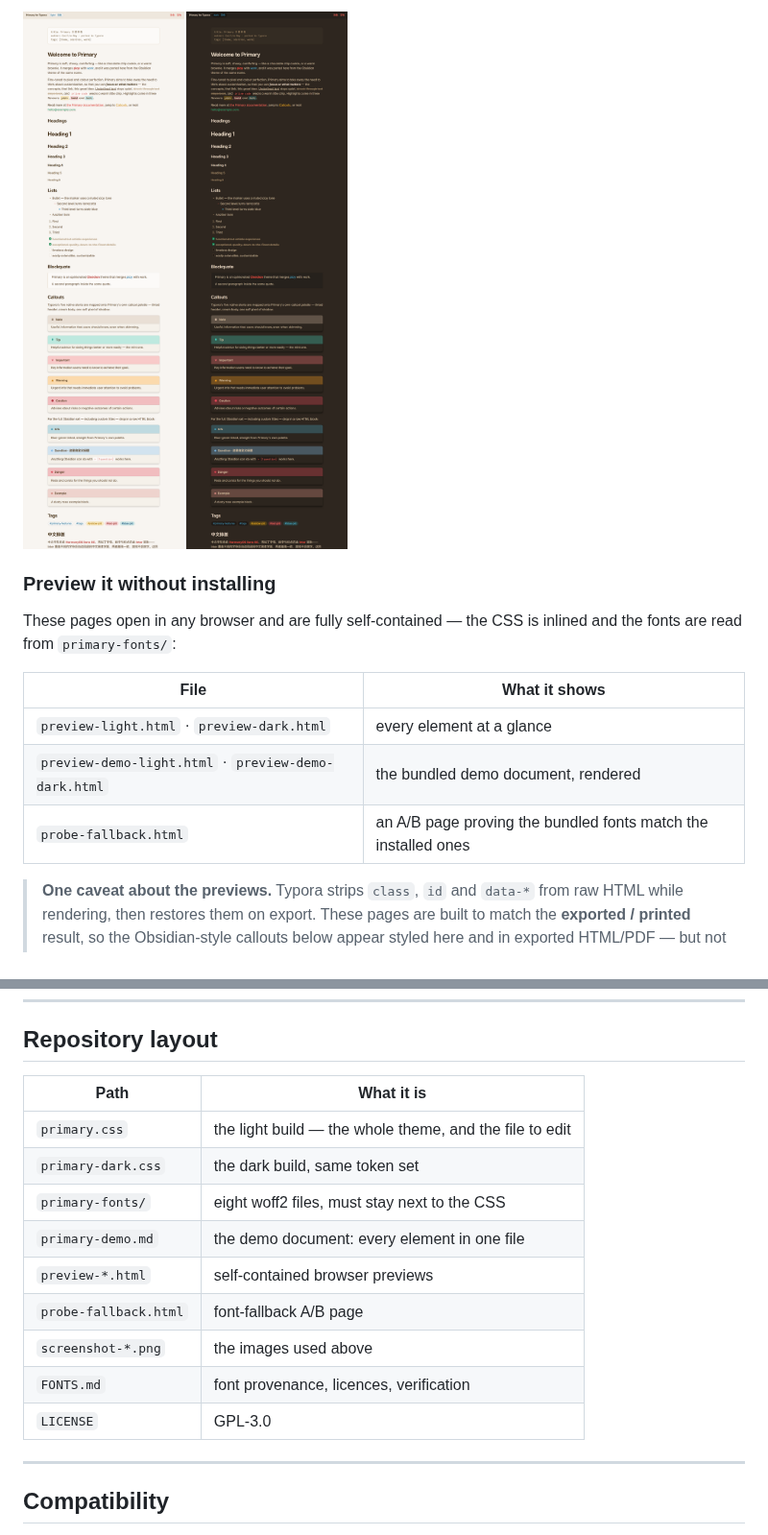
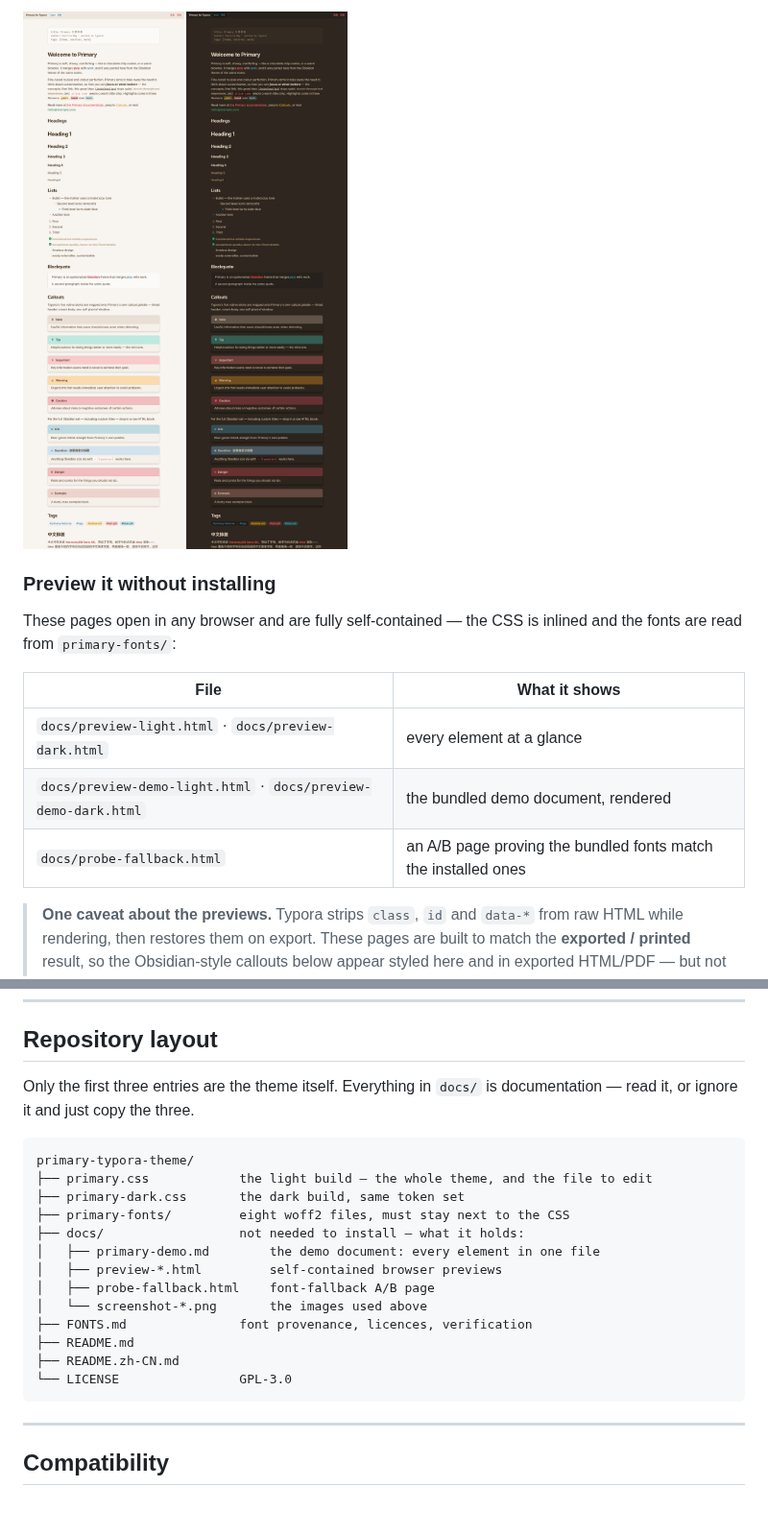
Before and after one commit to tangolee/primary-typora-theme, a Markdown page: README.md, 2 parts joined by grey strips. Shown at 96% size. Drawn GitHub-style; folded sections open; blank space fills up the shorter version.

````diff
--- a/README.md
+++ b/README.md
@@ -83,5 +83,5 @@ Both builds share one token set, so the two are the same design in two temperatu
 
-![Light and dark, side by side](screenshot-compare.png)
+![Light and dark, side by side](docs/screenshot-compare.png)
 
 </details>
 
@@ -91,9 +91,9 @@ These pages open in any browser and are fully self-contained — the CSS is inli
 
 | File                                                 | What it shows                                                  |
 | ---------------------------------------------------- | -------------------------------------------------------------- |
-| `preview-light.html` · `preview-dark.html`           | every element at a glance                                      |
-| `preview-demo-light.html` · `preview-demo-dark.html` | the bundled demo document, rendered                            |
-| `probe-fallback.html`                                | an A/B page proving the bundled fonts match the installed ones |
+| `docs/preview-light.html` · `docs/preview-dark.html`           | every element at a glance                                      |
+| `docs/preview-demo-light.html` · `docs/preview-demo-dark.html` | the bundled demo document, rendered                            |
+| `docs/probe-fallback.html`                                | an A/B page proving the bundled fonts match the installed ones |
 
 > **One caveat about the previews.** Typora strips `class`, `id` and `data-*` from raw HTML while rendering, then restores them on export. These pages are built to match the **exported / printed** result, so the Obsidian-style callouts below appear styled here and in exported HTML/PDF — but not inside the editor. In the editor, use the `> [!NOTE]` syntax; see [Callouts](#callouts).
 
@@ -333,17 +333,23 @@ The bundled woff2 files are re-wrapped copies of the fonts themselves, so `gasp`
 
 ## Repository layout
 
-| Path                  | What it is                                              |
-| --------------------- | ------------------------------------------------------- |
-| `primary.css`         | the light build — the whole theme, and the file to edit |
-| `primary-dark.css`    | the dark build, same token set                          |
-| `primary-fonts/`      | eight woff2 files, must stay next to the CSS            |
-| `primary-demo.md`     | the demo document: every element in one file            |
-| `preview-*.html`      | self-contained browser previews                         |
-| `probe-fallback.html` | font-fallback A/B page                                  |
-| `screenshot-*.png`    | the images used above                                   |
-| `FONTS.md`            | font provenance, licences, verification                 |
-| `LICENSE`             | GPL-3.0                                                 |
+Only the first three entries are the theme itself. Everything in `docs/` is documentation — read it, or ignore it and just copy the three.
+
+```text
+primary-typora-theme/
+├── primary.css            the light build — the whole theme, and the file to edit
+├── primary-dark.css       the dark build, same token set
+├── primary-fonts/         eight woff2 files, must stay next to the CSS
+├── docs/                  not needed to install — what it holds:
+│   ├── primary-demo.md        the demo document: every element in one file
+│   ├── preview-*.html         self-contained browser previews
+│   ├── probe-fallback.html    font-fallback A/B page
+│   └── screenshot-*.png       the images used above
+├── FONTS.md               font provenance, licences, verification
+├── README.md
+├── README.zh-CN.md
+└── LICENSE                GPL-3.0
+```
 
 ---
 
````
Also changed, not shown: other parts of README.md (+6 -6 lines), README.zh-CN.md (+27 -21 lines), docs/primary-demo.md (renamed from primary-demo.md), docs/screenshot-compare.png (renamed from screenshot-compare.png), docs/screenshot-dark.png (renamed from screenshot-dark.png), docs/screenshot-hero.png (renamed from screenshot-hero.png), docs/screenshot-light.png (renamed from screenshot-light.png), 11 other files.
